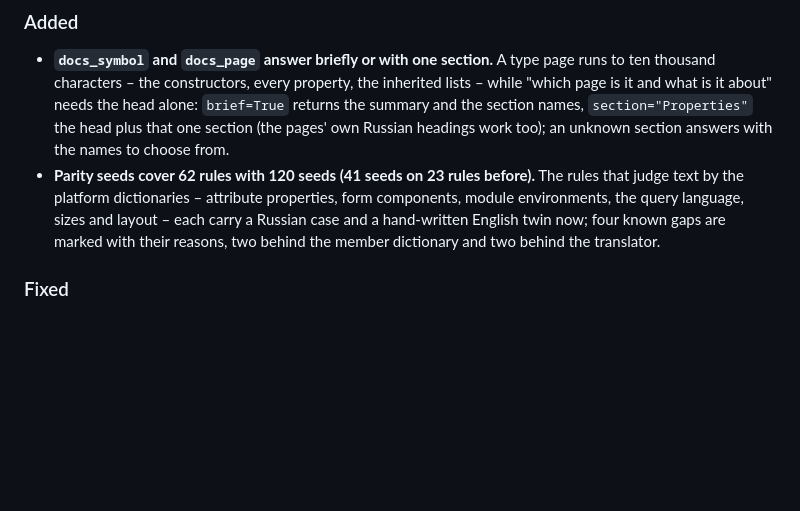
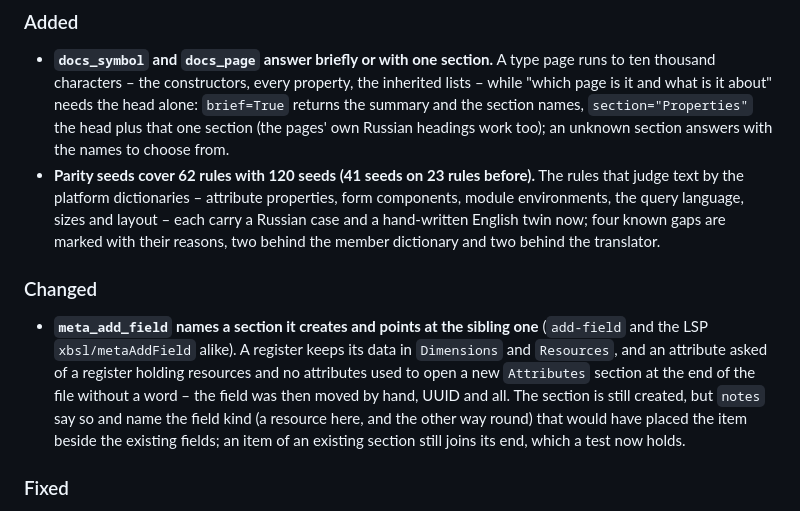
Before and after one commit to keyfire/xbsl, a Markdown page: CHANGELOG.md, the part around the change. Drawn GitHub-style; blank space fills up the shorter version.

```diff
--- a/CHANGELOG.md
+++ b/CHANGELOG.md
@@ -25,6 +25,15 @@ the Russian spellings are in the [Russian changelog](https://github.com/keyfire/
   environments, the query language, sizes and layout – each carry a Russian case and a
   hand-written English twin now; four known gaps are marked with their reasons, two behind the
   member dictionary and two behind the translator.
+
+### Changed
+- **`meta_add_field` names a section it creates and points at the sibling one** (`add-field` and
+  the LSP `xbsl/metaAddField` alike). A register keeps its data in `Dimensions` and `Resources`,
+  and an attribute asked of a register holding resources and no attributes used to open a new
+  `Attributes` section at the end of the file without a word – the field was then moved by hand,
+  UUID and all. The section is still created, but `notes` say so and name the field kind (a
+  resource here, and the other way round) that would have placed the item beside the existing
+  fields; an item of an existing section still joins its end, which a test now holds.
 
 ### Fixed
 - **The translator spells the reference member of a project facet `Reference`**
```
Also changed, not shown: CHANGELOG.ru.md (+9 -0 lines).
